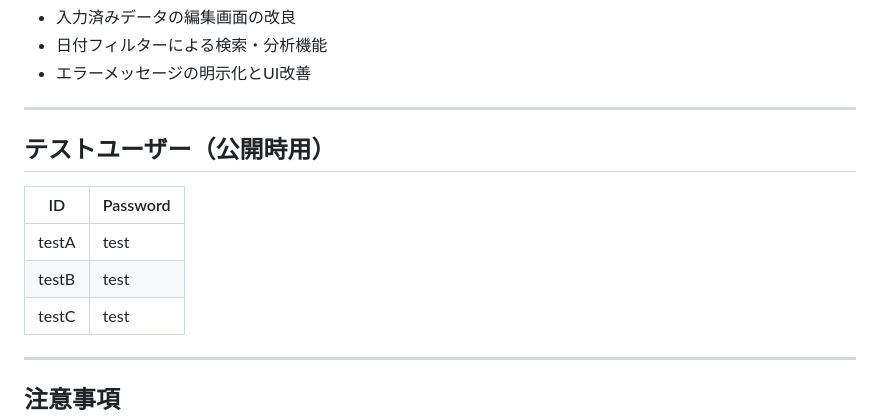
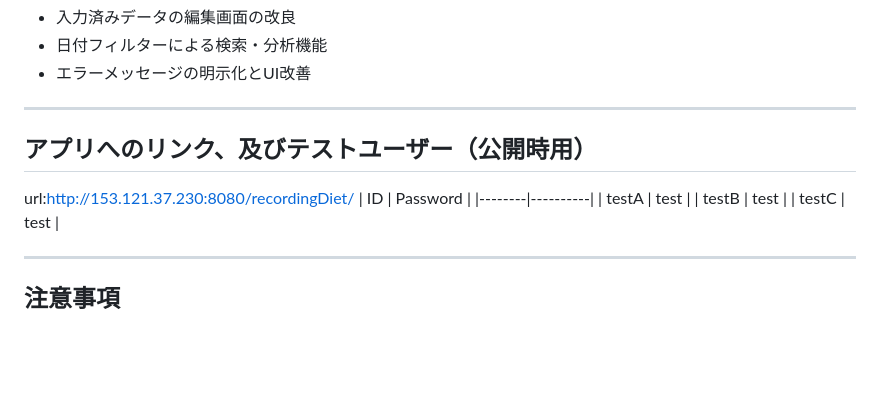
Before and after one commit to sueno2025/RecordingDiet, a Markdown page: README.md, the part around the change. GitHub-like rendering; blank space fills up the shorter version.

```diff
--- a/README.md
+++ b/README.md
@@ -141,8 +141,8 @@ recordingDiet/
 
 ---
 
-## テストユーザー（公開時用）
-
+## アプリへのリンク、及びテストユーザー（公開時用）
+url:http://153.121.37.230:8080/recordingDiet/
 | ID     | Password |
 |--------|----------|
 | testA  | test     |
```
